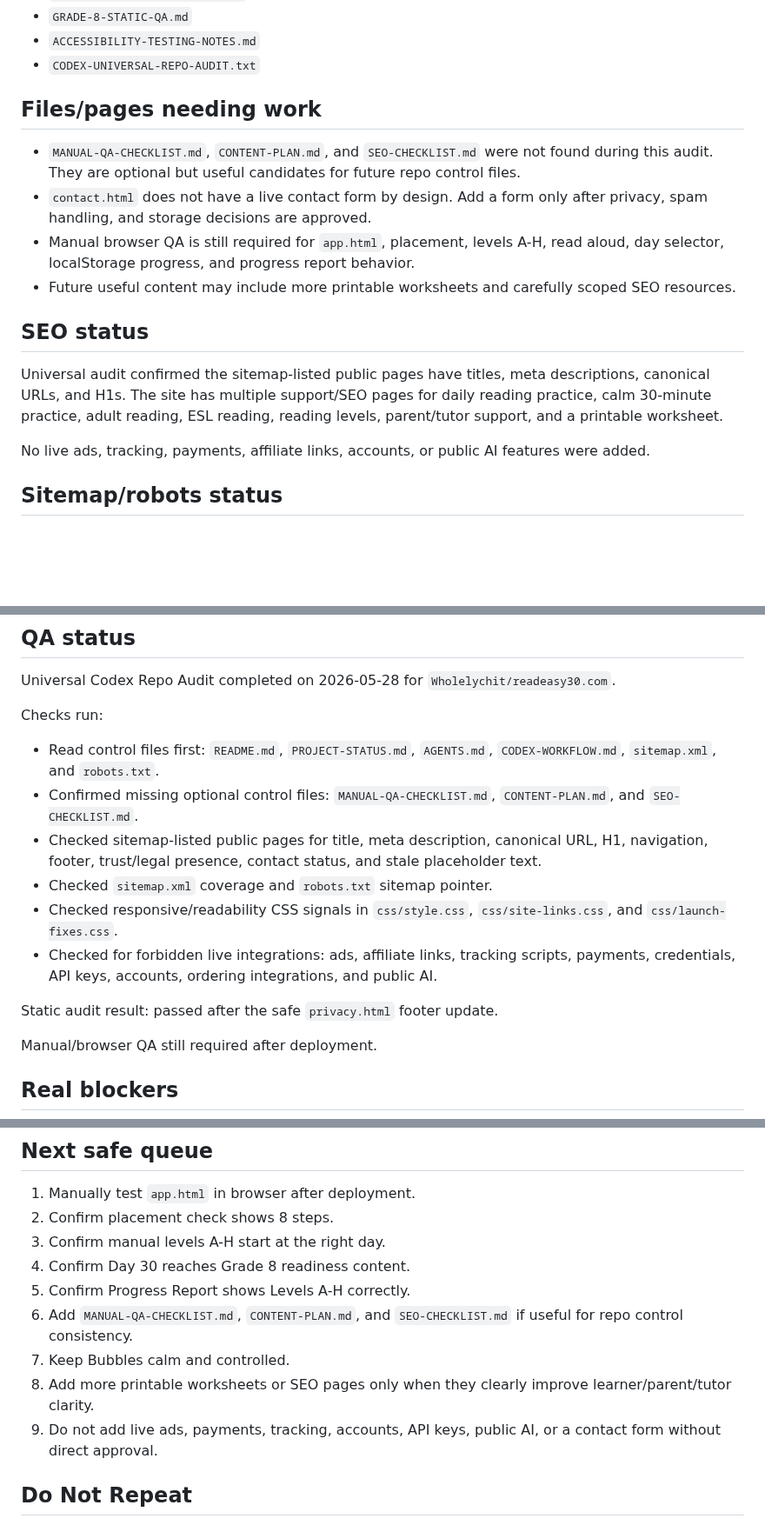
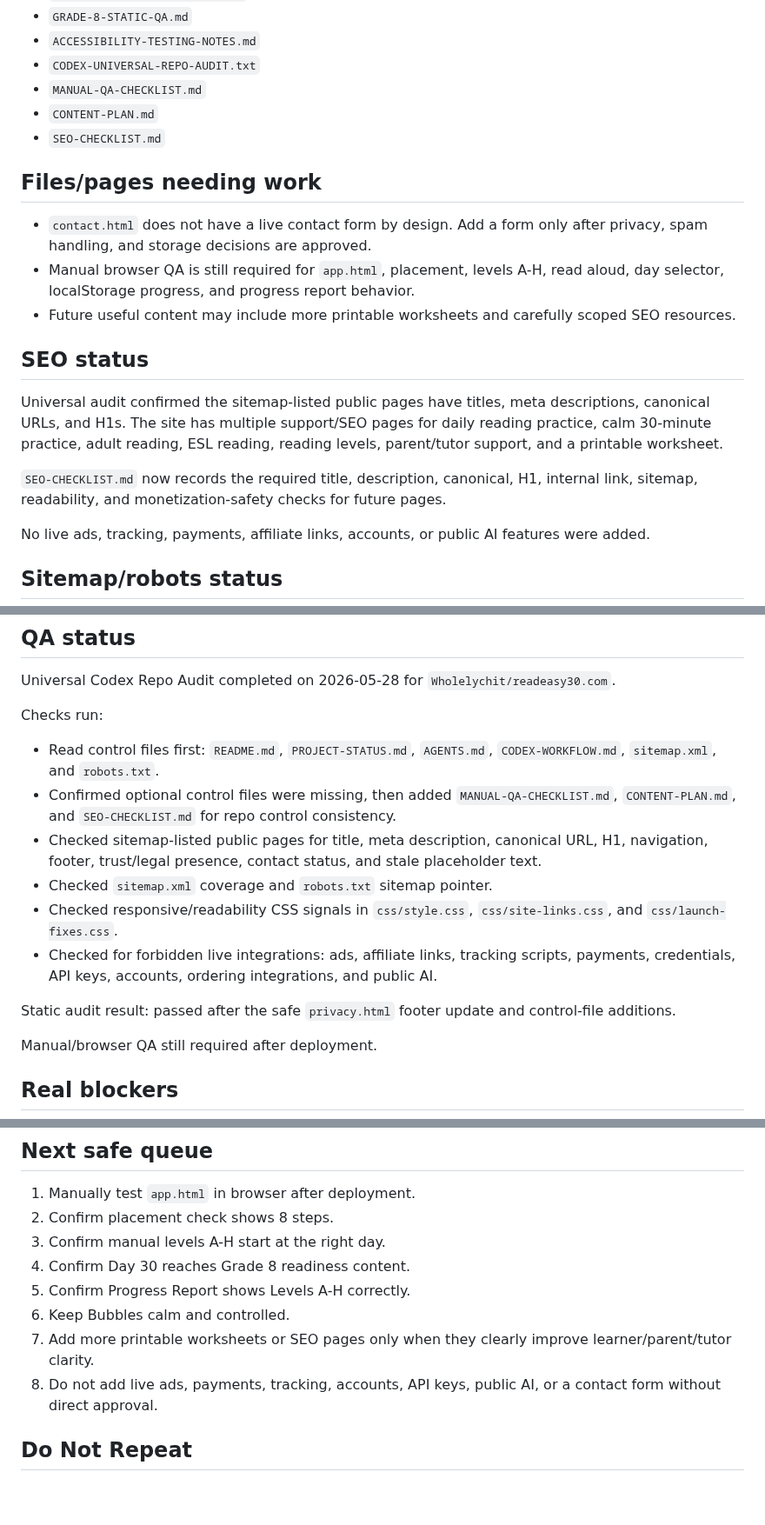
Before and after one commit to Readeasy30/readeasy30.com, a Markdown page: PROJECT-STATUS.md, 3 parts joined by grey strips. Shown at 87% size. GitHub-like rendering; blank space fills up the shorter version.

Commit message:
Update ReadEasy30 status after adding control files

```diff
--- a/PROJECT-STATUS.md
+++ b/PROJECT-STATUS.md
@@ -56,10 +56,12 @@ Core app and support files:
 - `GRADE-8-STATIC-QA.md`
 - `ACCESSIBILITY-TESTING-NOTES.md`
 - `CODEX-UNIVERSAL-REPO-AUDIT.txt`
+- `MANUAL-QA-CHECKLIST.md`
+- `CONTENT-PLAN.md`
+- `SEO-CHECKLIST.md`
 
 ## Files/pages needing work
 
-- `MANUAL-QA-CHECKLIST.md`, `CONTENT-PLAN.md`, and `SEO-CHECKLIST.md` were not found during this audit. They are optional but useful candidates for future repo control files.
 - `contact.html` does not have a live contact form by design. Add a form only after privacy, spam handling, and storage decisions are approved.
 - Manual browser QA is still required for `app.html`, placement, levels A-H, read aloud, day selector, localStorage progress, and progress report behavior.
 - Future useful content may include more printable worksheets and carefully scoped SEO resources.
@@ -67,6 +69,8 @@ Core app and support files:
 ## SEO status
 
 Universal audit confirmed the sitemap-listed public pages have titles, meta descriptions, canonical URLs, and H1s. The site has multiple support/SEO pages for daily reading practice, calm 30-minute practice, adult reading, ESL reading, reading levels, parent/tutor support, and a printable worksheet.
+
+`SEO-CHECKLIST.md` now records the required title, description, canonical, H1, internal link, sitemap, readability, and monetization-safety checks for future pages.
 
 No live ads, tracking, payments, affiliate links, accounts, or public AI features were added.
 
@@ -102,13 +106,13 @@ Universal Codex Repo Audit completed on 2026-05-28 for `Wholelychit/readeasy30.c
 Checks run:
 
 - Read control files first: `README.md`, `PROJECT-STATUS.md`, `AGENTS.md`, `CODEX-WORKFLOW.md`, `sitemap.xml`, and `robots.txt`.
-- Confirmed missing optional control files: `MANUAL-QA-CHECKLIST.md`, `CONTENT-PLAN.md`, and `SEO-CHECKLIST.md`.
+- Confirmed optional control files were missing, then added `MANUAL-QA-CHECKLIST.md`, `CONTENT-PLAN.md`, and `SEO-CHECKLIST.md` for repo control consistency.
 - Checked sitemap-listed public pages for title, meta description, canonical URL, H1, navigation, footer, trust/legal presence, contact status, and stale placeholder text.
 - Checked `sitemap.xml` coverage and `robots.txt` sitemap pointer.
 - Checked responsive/readability CSS signals in `css/style.css`, `css/site-links.css`, and `css/launch-fixes.css`.
 - Checked for forbidden live integrations: ads, affiliate links, tracking scripts, payments, credentials, API keys, accounts, ordering integrations, and public AI.
 
-Static audit result: passed after the safe `privacy.html` footer update.
+Static audit result: passed after the safe `privacy.html` footer update and control-file additions.
 
 Manual/browser QA still required after deployment.
 
@@ -125,10 +129,9 @@ Manual/browser QA still required after deployment.
 3. Confirm manual levels A-H start at the right day.
 4. Confirm Day 30 reaches Grade 8 readiness content.
 5. Confirm Progress Report shows Levels A-H correctly.
-6. Add `MANUAL-QA-CHECKLIST.md`, `CONTENT-PLAN.md`, and `SEO-CHECKLIST.md` if useful for repo control consistency.
-7. Keep Bubbles calm and controlled.
-8. Add more printable worksheets or SEO pages only when they clearly improve learner/parent/tutor clarity.
-9. Do not add live ads, payments, tracking, accounts, API keys, public AI, or a contact form without direct approval.
+6. Keep Bubbles calm and controlled.
+7. Add more printable worksheets or SEO pages only when they clearly improve learner/parent/tutor clarity.
+8. Do not add live ads, payments, tracking, accounts, API keys, public AI, or a contact form without direct approval.
 
 ## Do Not Repeat
 
```
